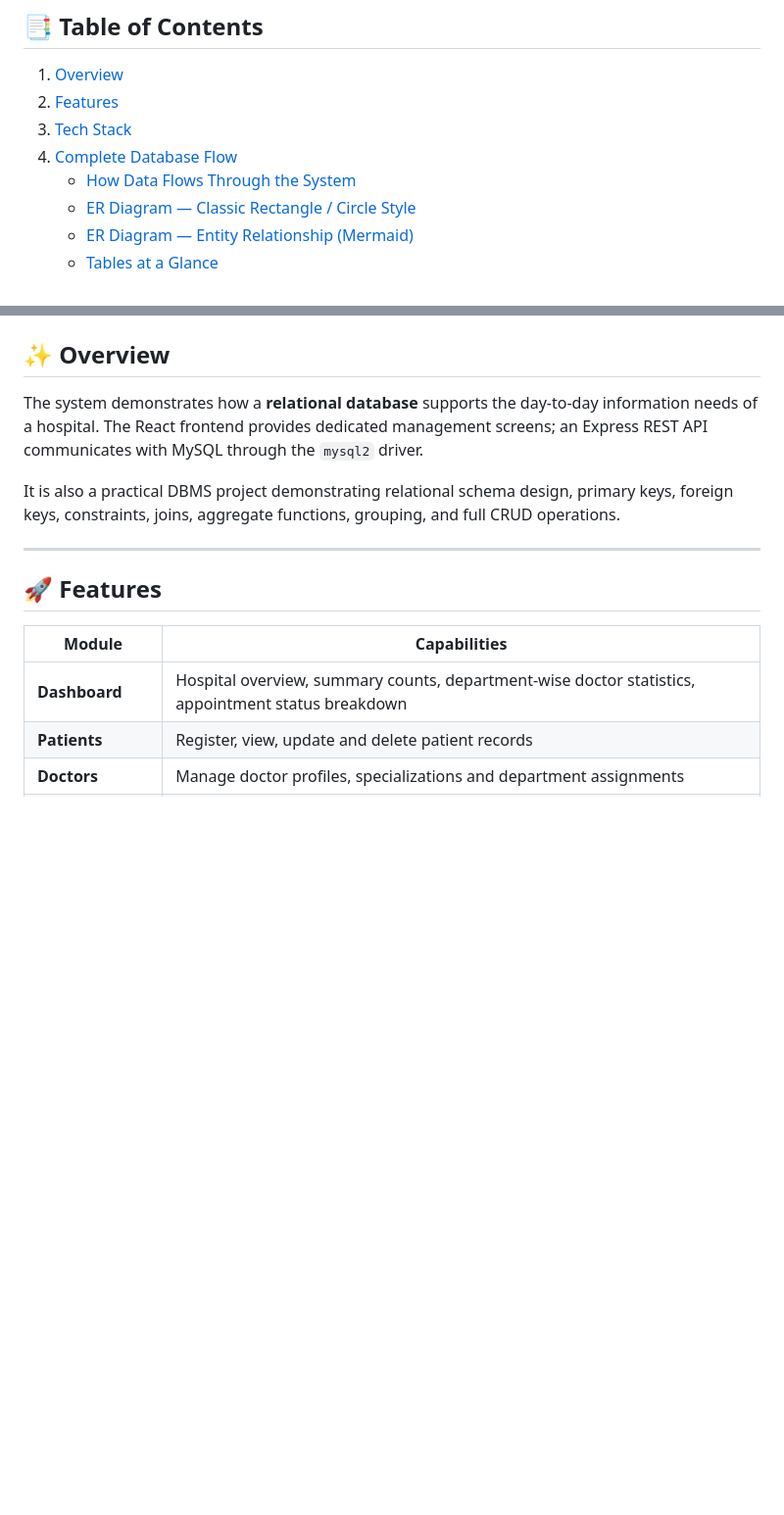
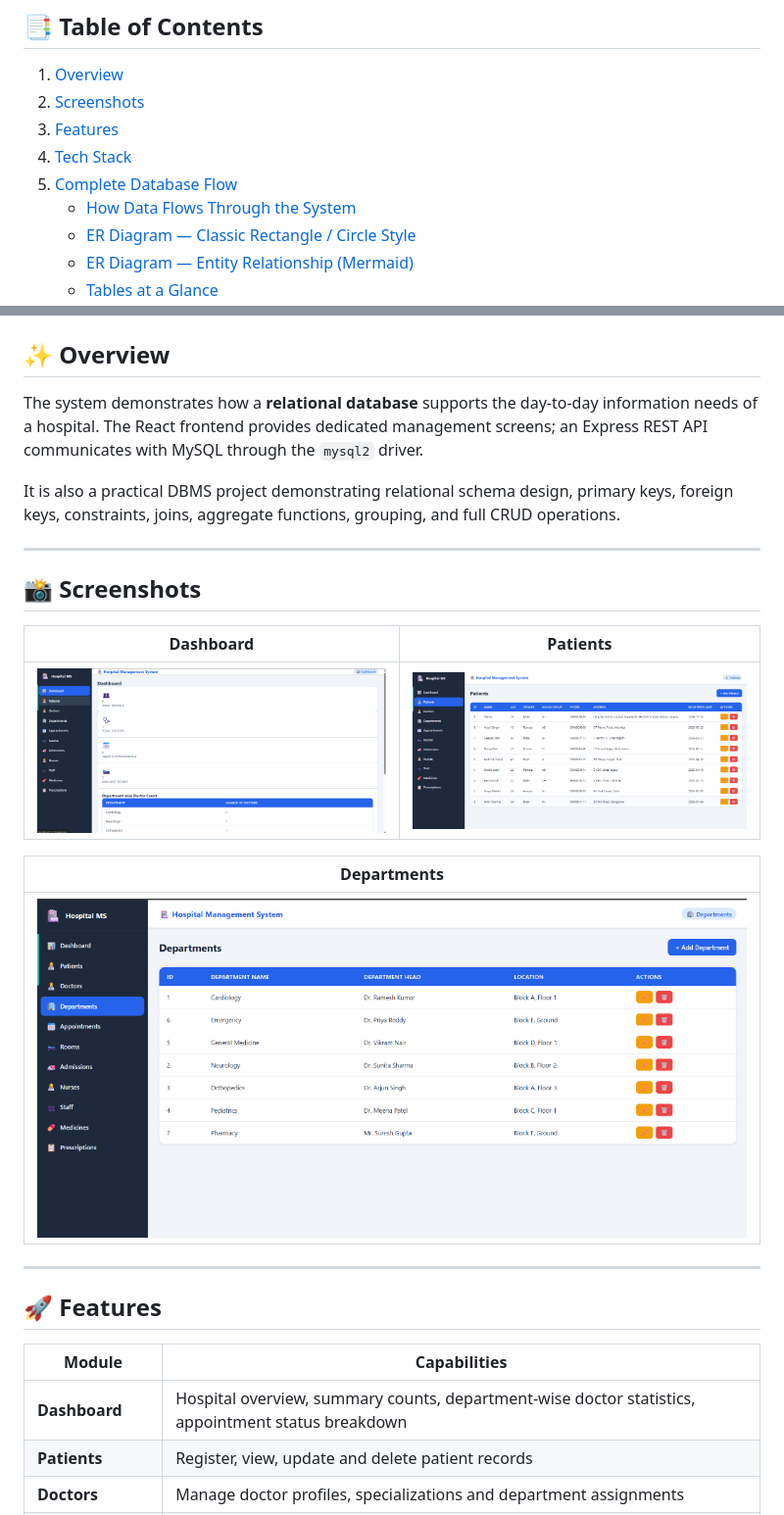
Before and after one commit to Dhruvjain2207/hospital-database, a Markdown page: README.md, 2 parts joined by grey strips. Shown at 98% size. Drawn GitHub-style; pictures changed too: assets/screenshot_dashboard.png (added), assets/screenshot_departments.png (added), assets/screenshot_patients.png (added); blank space fills up the shorter version.

Commit message:
docs: add app screenshots (Dashboard, Patients, Departments) to README

```diff
--- a/README.md
+++ b/README.md
@@ -23,9 +23,10 @@ A full-stack hospital management application built around a **MySQL relational d
 ## 📑 Table of Contents
 
 1. [Overview](#-overview)
-2. [Features](#-features)
-3. [Tech Stack](#-tech-stack)
-4. [Complete Database Flow](#-complete-database-flow)
+2. [Screenshots](#-screenshots)
+3. [Features](#-features)
+4. [Tech Stack](#-tech-stack)
+5. [Complete Database Flow](#-complete-database-flow)
    - [How Data Flows Through the System](#how-data-flows-through-the-system)
    - [ER Diagram — Classic Rectangle / Circle Style](#er-diagram--classic-rectangle--circle-style)
    - [ER Diagram — Entity Relationship (Mermaid)](#er-diagram--entity-relationship-mermaid)
@@ -47,6 +48,18 @@ A full-stack hospital management application built around a **MySQL relational d
 The system demonstrates how a **relational database** supports the day-to-day information needs of a hospital. The React frontend provides dedicated management screens; an Express REST API communicates with MySQL through the `mysql2` driver.
 
 It is also a practical DBMS project demonstrating relational schema design, primary keys, foreign keys, constraints, joins, aggregate functions, grouping, and full CRUD operations.
+
+---
+
+## 📸 Screenshots
+
+| Dashboard | Patients |
+|---|---|
+| ![Dashboard](./assets/screenshot_dashboard.png) | ![Patients](./assets/screenshot_patients.png) |
+
+| Departments |
+|---|
+| ![Departments](./assets/screenshot_departments.png) |
 
 ---
 
```
